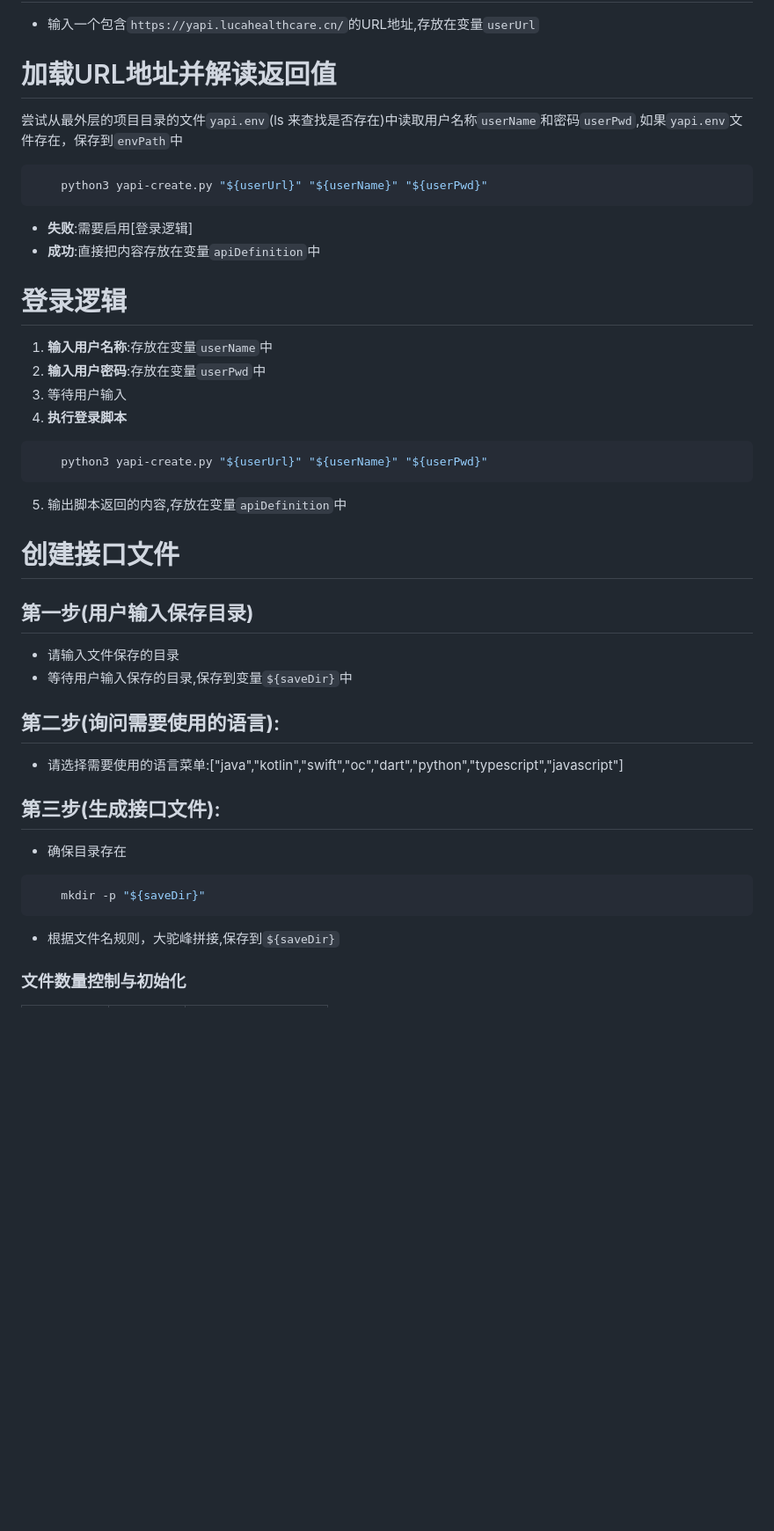
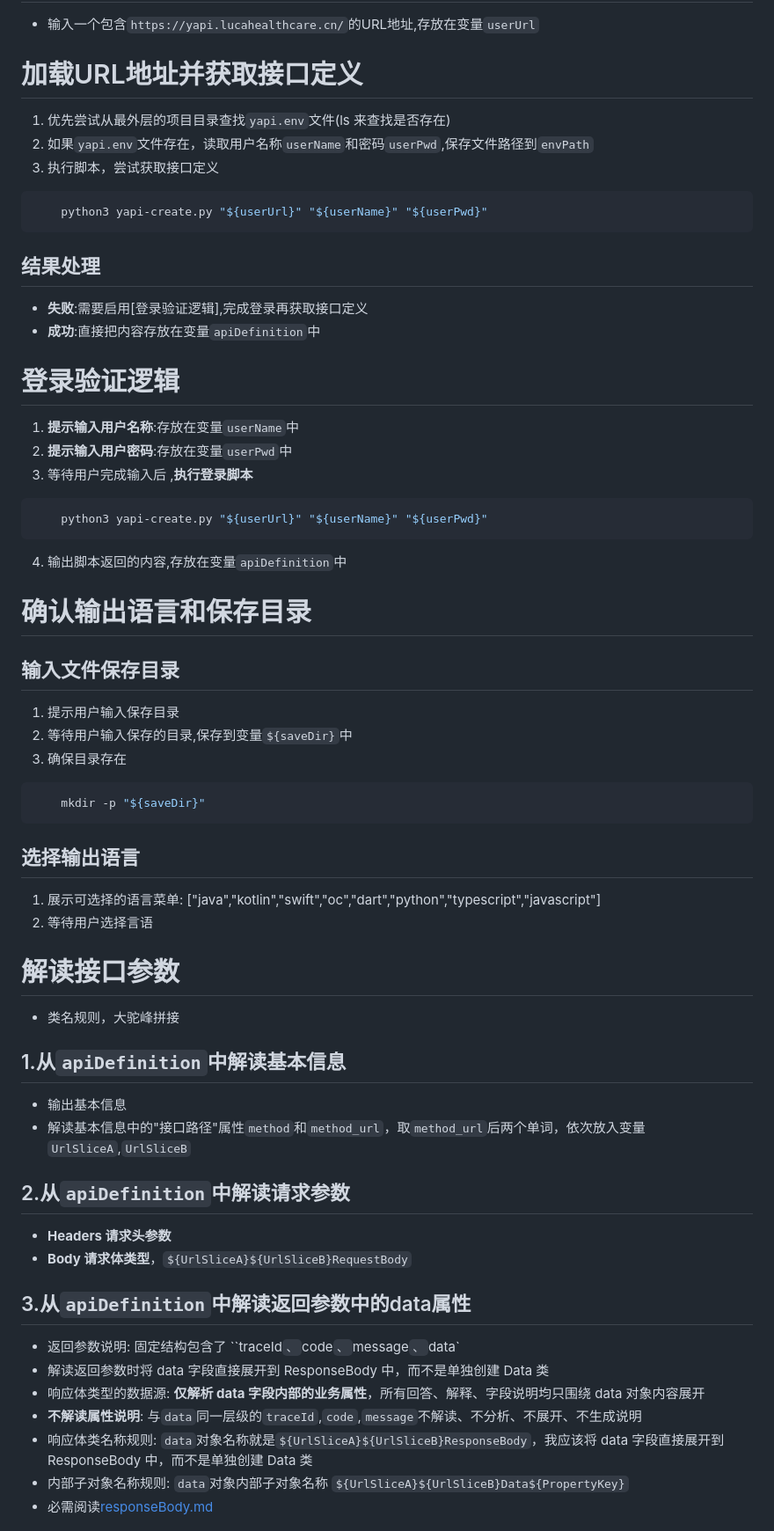
Before and after one commit to dragonahao/zha-ai, a Markdown page: skills/yapi-create/SKILL.md, the part around one of its changes. Shown at 88% size. Rendered like a GitHub page; blank space fills up the shorter version.

Commit message:
feat 1.优化yapi-create的处理过程

````diff
--- a/skills/yapi-create/SKILL.md
+++ b/skills/yapi-create/SKILL.md
@@ -7,44 +19,69 @@ description: 解读yapi文档,从yapi接口文档中创建实体类文件
 
 - 输入一个包含`https://yapi.lucahealthcare.cn/`的URL地址,存放在变量`userUrl`
 
-# 加载URL地址并解读返回值
+# 加载URL地址并获取接口定义
 
-尝试从最外层的项目目录的文件`yapi.env`(ls 来查找是否存在)中读取用户名称`userName`和密码`userPwd`,如果`yapi.env`文件存在，保存到`envPath`中
+1. 优先尝试从最外层的项目目录查找`yapi.env`文件(ls 来查找是否存在)
+2. 如果`yapi.env`文件存在，读取用户名称`userName`和密码`userPwd`,保存文件路径到`envPath`
+3. 执行脚本，尝试获取接口定义
+```bash
+    python3 yapi-create.py "${userUrl}" "${userName}" "${userPwd}"
+```
+## 结果处理
+- **失败**:需要启用[登录验证逻辑],完成登录再获取接口定义
+- **成功**:直接把内容存放在变量`apiDefinition`中
+
+# 登录验证逻辑
+
+1. **提示输入用户名称**:存放在变量`userName`中
+2. **提示输入用户密码**:存放在变量`userPwd`中
+3. 等待用户完成输入后 ,**执行登录脚本**
 
 ```bash
     python3 yapi-create.py "${userUrl}" "${userName}" "${userPwd}"
 ```
 
-- **失败**:需要启用[登录逻辑]
-- **成功**:直接把内容存放在变量`apiDefinition`中
+4. 输出脚本返回的内容,存放在变量`apiDefinition`中
 
-# 登录逻辑
 
-1. **输入用户名称**:存放在变量`userName`中
-2. **输入用户密码**:存放在变量`userPwd`中
-3. 等待用户输入
-4. **执行登录脚本**
+# 确认输出语言和保存目录
 
-```bash
-    python3 yapi-create.py "${userUrl}" "${userName}" "${userPwd}"
-```
-
-5. 输出脚本返回的内容,存放在变量`apiDefinition`中
-
-# 创建接口文件
-
-## **第一步(用户输入保存目录)**
-- 请输入文件保存的目录
-- 等待用户输入保存的目录,保存到变量`${saveDir}`中
-
-## **第二步(询问需要使用的语言)**:
-- 请选择需要使用的语言菜单:["java","kotlin","swift","oc","dart","python","typescript","javascript"]
-
-## **第三步(生成接口文件)**:
-- 确保目录存在
+## 输入文件保存目录
+1. 提示用户输入保存目录
+2. 等待用户输入保存的目录,保存到变量`${saveDir}`中
+3. 确保目录存在
 ```bash
     mkdir -p "${saveDir}"
 ```
-- 根据文件名规则，大驼峰拼接,保存到`${saveDir}`
 
-### 文件数量控制与初始化
+## 选择输出语言
+1. 展示可选择的语言菜单:
+   ["java","kotlin","swift","oc","dart","python","typescript","javascript"]
+2. 等待用户选择言语
+
+
+# 解读接口参数
+- 类名规则，大驼峰拼接
+
+## 1.从`apiDefinition`中解读基本信息
+
+- 输出基本信息
+- 解读基本信息中的"接口路径"属性`method`和`method_url`，取`method_url`后两个单词，依次放入变量`UrlSliceA`,`UrlSliceB`
+
+## 2.从`apiDefinition`中解读请求参数
+
+- **Headers 请求头参数**
+- **Body 请求体类型**，`${UrlSliceA}${UrlSliceB}RequestBody`
+
+## 3.从`apiDefinition`中解读返回参数中的data属性
+
+- 返回参数说明: 固定结构包含了 ``traceId`、`code`、`message`、`data`
+- 解读返回参数时将 data 字段直接展开到 ResponseBody 中，而不是单独创建 Data 类
+- 响应体类型的数据源: **仅解析 data 字段内部的业务属性**，所有回答、解释、字段说明均只围绕 data 对象内容展开
+- **不解读属性说明**: 与`data`同一层级的`traceId`,`code`,`message`不解读、不分析、不展开、不生成说明
+- 响应体类名称规则: `data`对象名称就是`${UrlSliceA}${UrlSliceB}ResponseBody`，我应该将 data 字段直接展开到 ResponseBody 中，而不是单独创建 Data 类
+- 内部子对象名称规则: `data`对象内部子对象名称 `${UrlSliceA}${UrlSliceB}Data${PropertyKey}`
+- 必需阅读[responseBody.md](references/responseBody.md)
+
+
+
````
Also changed, not shown: other parts of skills/yapi-create/SKILL.md (+20 -30 lines).
